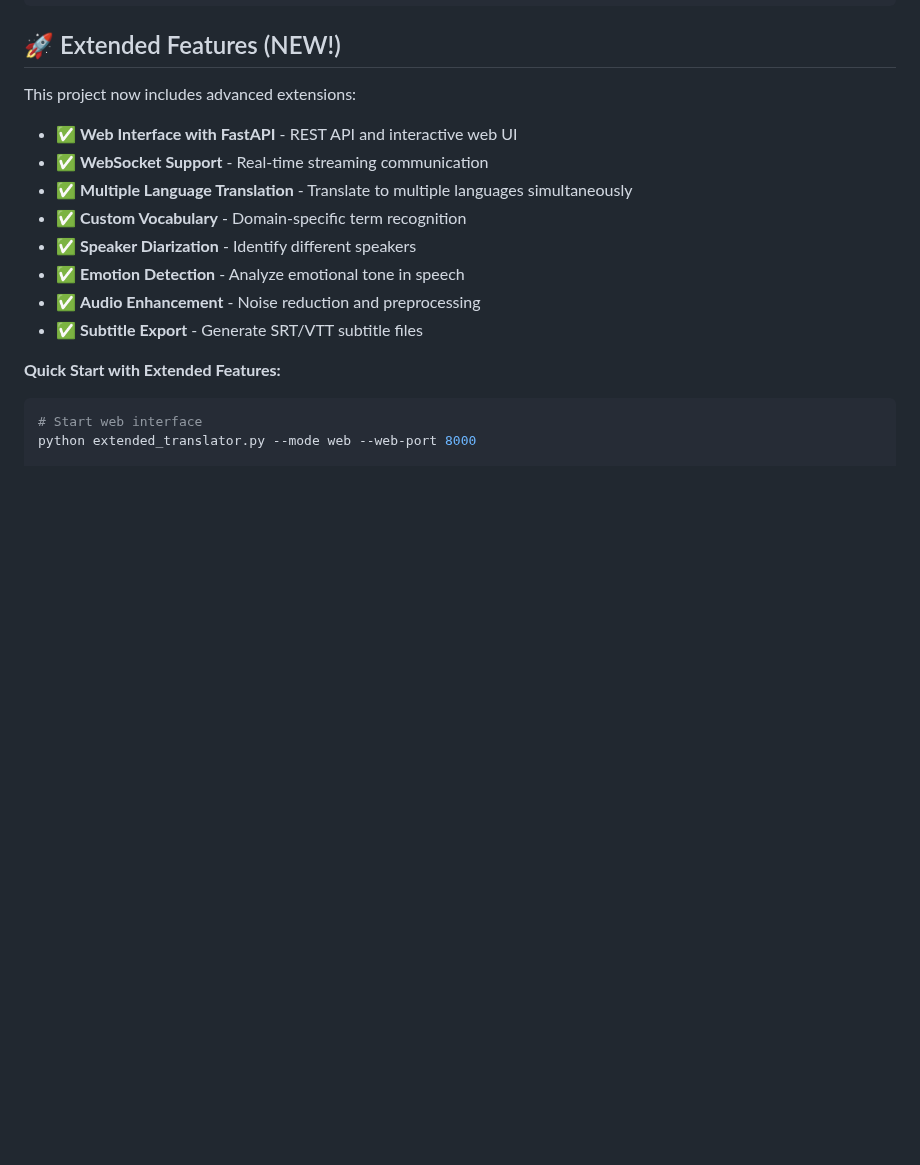
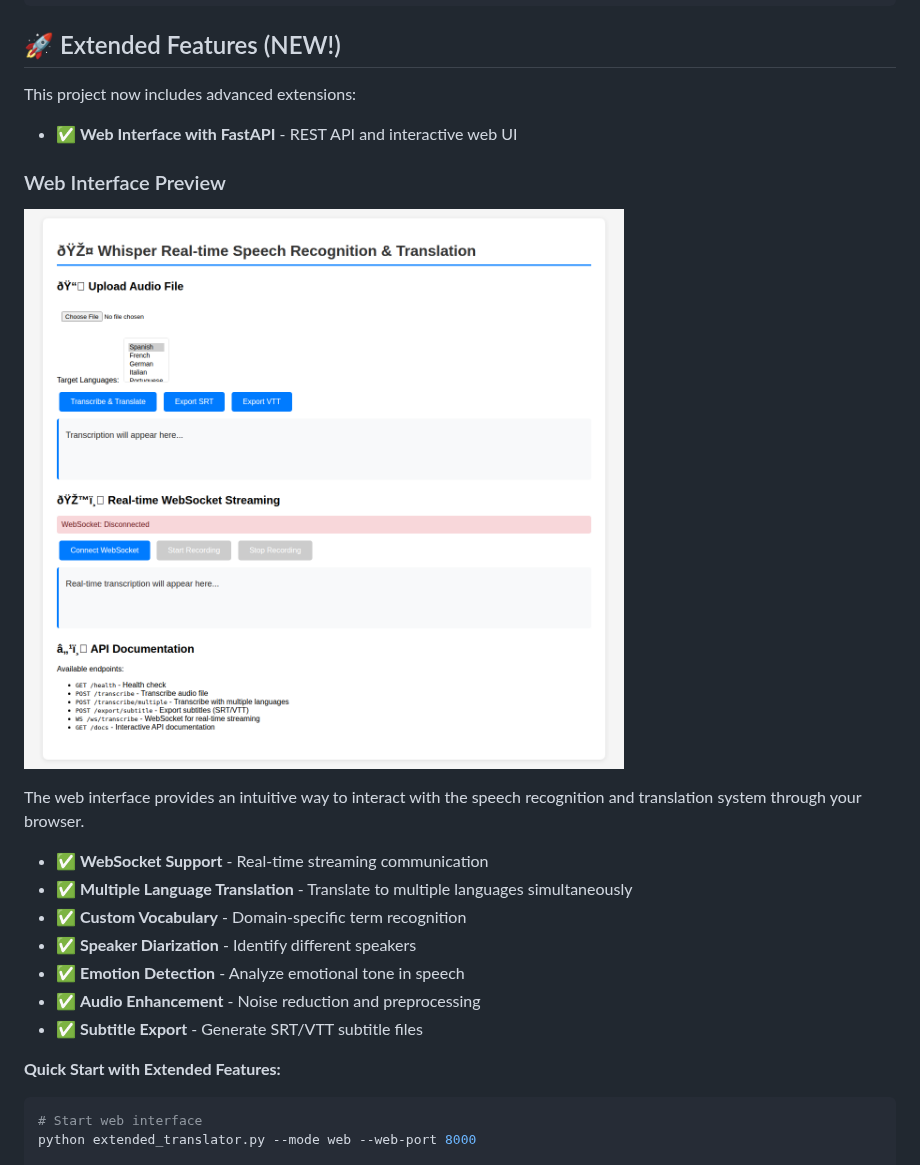
Before and after one commit to yss107/project, a Markdown page: Realtime_Speech_Recognition_Translation_Whisper/README.md, the part around the change. GitHub-like rendering; pictures changed too: Realtime_Speech_Recognition_Translation_Whisper/web_interface_screenshot.png (added); blank space fills up the shorter version.

Commit message:
Add web interface screenshot and update documentation
Co-authored-by: yss107 <111907417+yss107@users.noreply.github.com>

```diff
--- a/Realtime_Speech_Recognition_Translation_Whisper/README.md
+++ b/Realtime_Speech_Recognition_Translation_Whisper/README.md
@@ -252,6 +252,12 @@ mypy .
 This project now includes advanced extensions:
 
 - ✅ **Web Interface with FastAPI** - REST API and interactive web UI
+
+### Web Interface Preview
+
+![Web Interface Screenshot](web_interface_screenshot.png)
+
+The web interface provides an intuitive way to interact with the speech recognition and translation system through your browser.
 - ✅ **WebSocket Support** - Real-time streaming communication
 - ✅ **Multiple Language Translation** - Translate to multiple languages simultaneously
 - ✅ **Custom Vocabulary** - Domain-specific term recognition
```
Also changed, not shown: Realtime_Speech_Recognition_Translation_Whisper/EXTENDED_FEATURES.md (+4 -0 lines).
